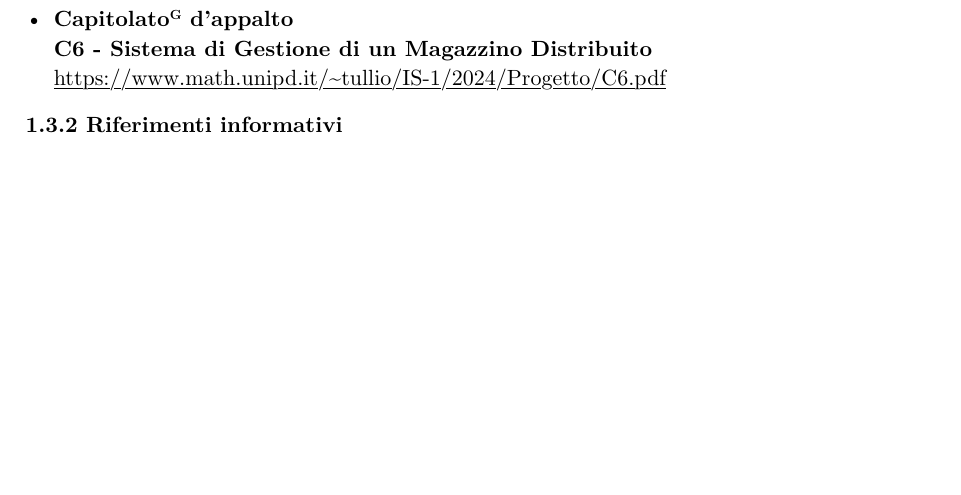
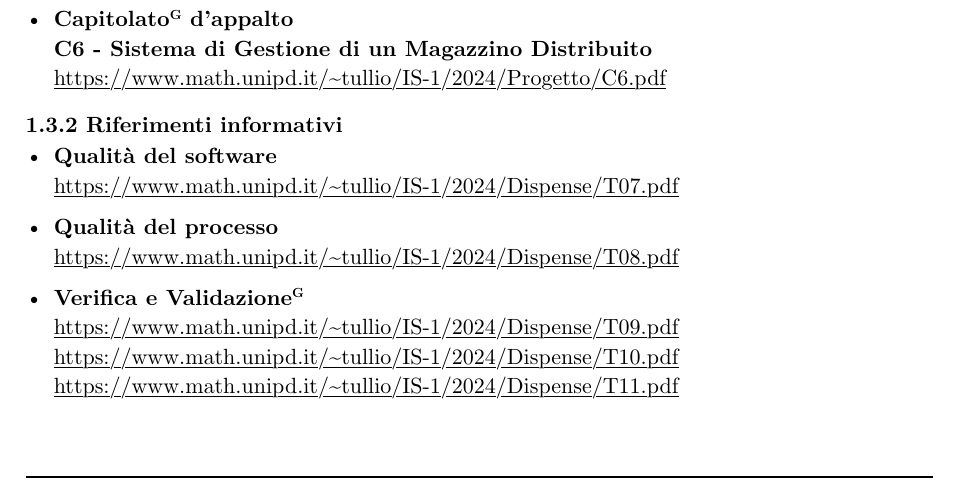
Before and after one commit to teamcodealchemists/docs, a Typst document (documents/rtb/PdQ.typ): part of page 5 of 7, cut so that both start at the same text, the shorter picture padded with empty space. Compiled offline with Typst 0.15.

Commit message:
Aggiunti nuovi riferimenti informativi

```diff
--- a/documents/rtb/PdQ.typ
+++ b/documents/rtb/PdQ.typ
@@ -93,6 +93,17 @@ Per trovare il significato del termine, è possibile consultare il glossario al
 
 === 1.3.2 Riferimenti informativi
 
+- *Qualità del software* \
+  #underline[#link("https://www.math.unipd.it/~tullio/IS-1/2024/Dispense/T07.pdf")]\
+
+- *Qualità del processo* \
+  #underline[#link("https://www.math.unipd.it/~tullio/IS-1/2024/Dispense/T08.pdf")]\
+
+- *Verifica e Validazione#super[G]* \
+  #underline[#link("https://www.math.unipd.it/~tullio/IS-1/2024/Dispense/T09.pdf")]\
+  #underline[#link("https://www.math.unipd.it/~tullio/IS-1/2024/Dispense/T10.pdf")]\
+  #underline[#link("https://www.math.unipd.it/~tullio/IS-1/2024/Dispense/T11.pdf")]\
+
 - *Glossario#super[G]* \
   #underline[#link("https://teamcodealchemists.github.io/glossario.html")]
 
```
